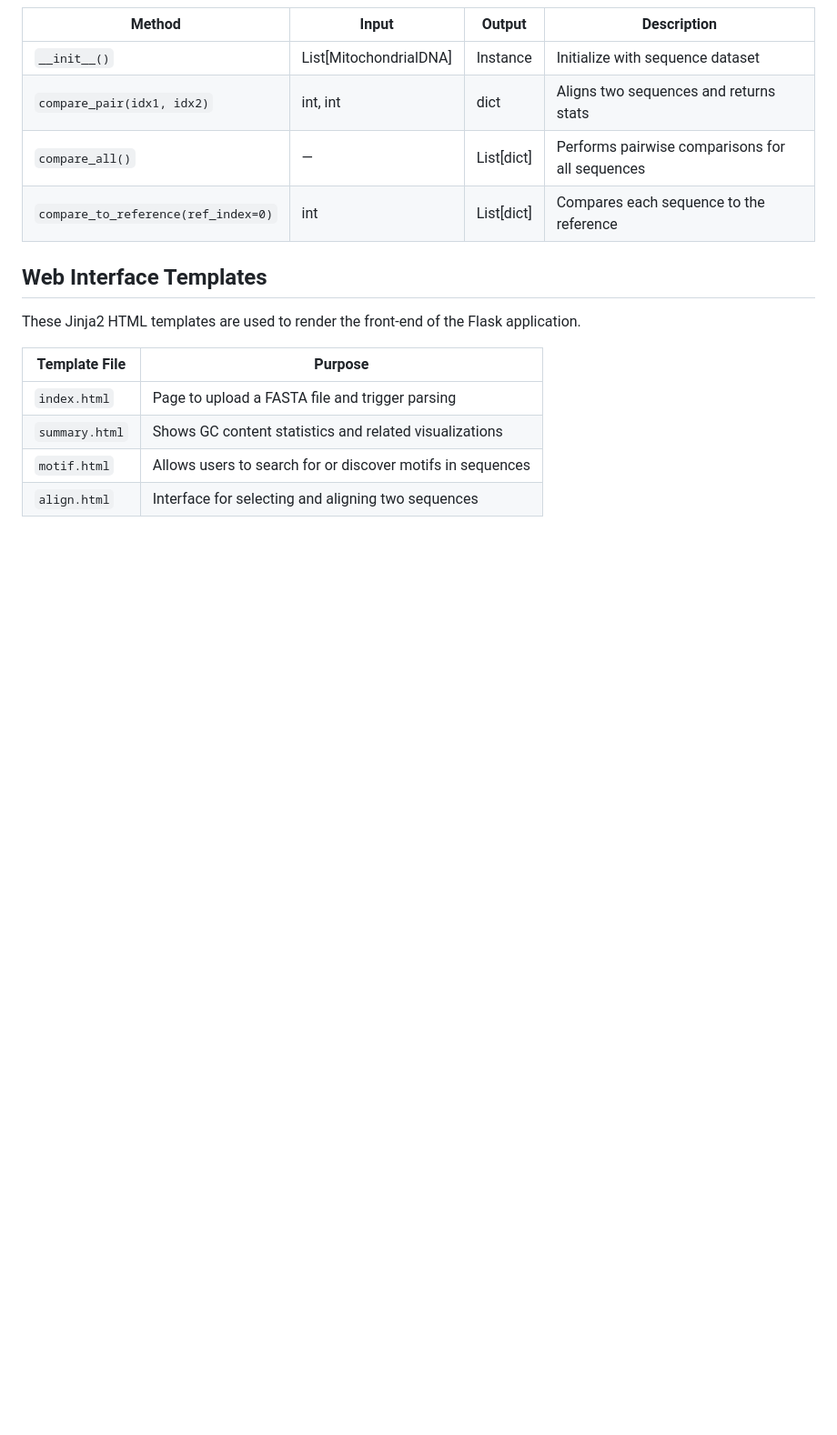
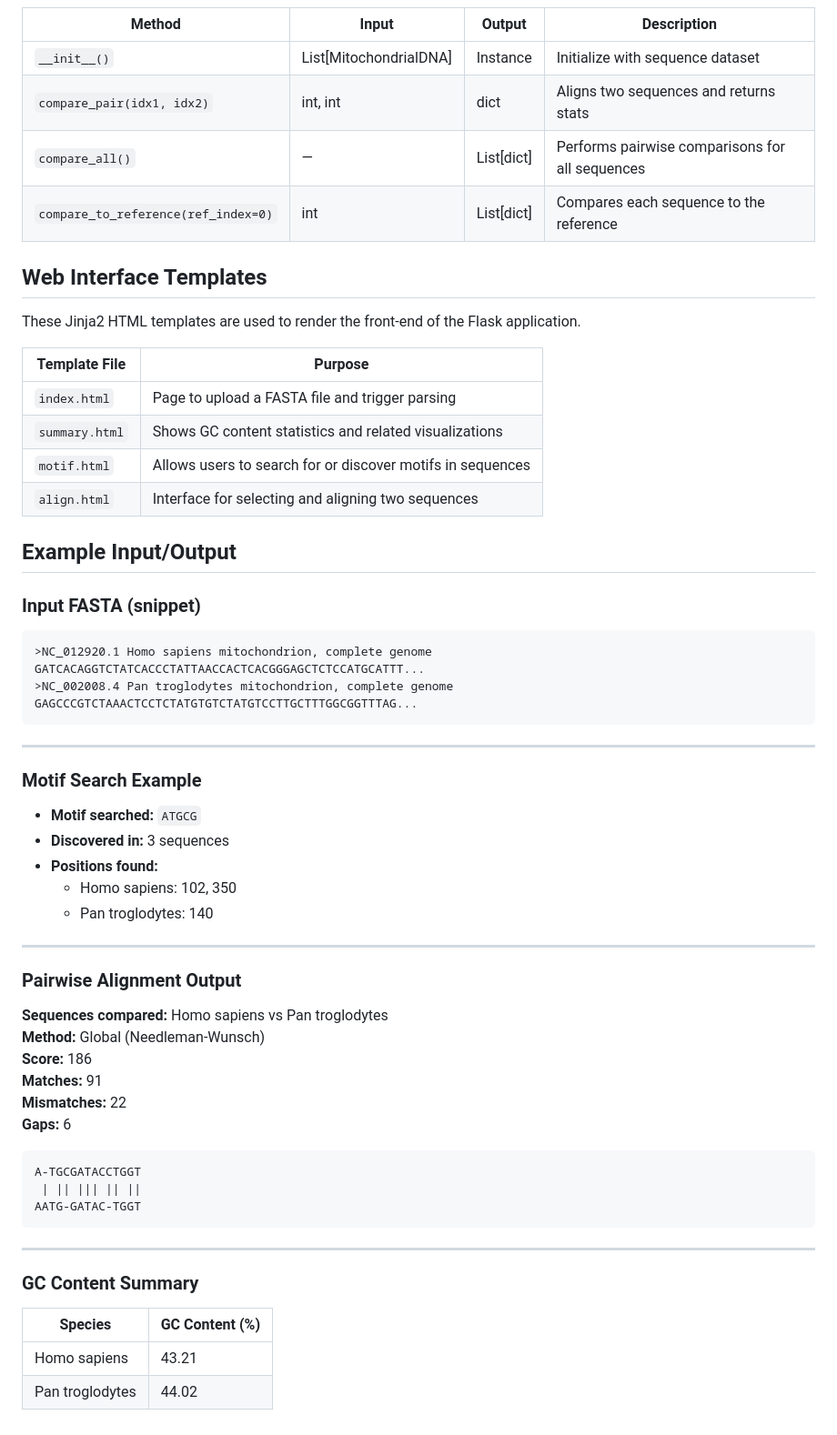
Before and after one commit to hades-k/bio_seq_analyzer, a Markdown page: documentation.md, the part around the change printed below. Shown: that part at 91% size. GitHub-like rendering; blank space fills up the shorter version.

````diff
--- a/documentation.md
+++ b/documentation.md
@@ -220,3 +232,50 @@ These Jinja2 HTML templates are used to render the front-end of the Flask applic
 | `summary.html` | Shows GC content statistics and related visualizations |
 | `motif.html` | Allows users to search for or discover motifs in sequences |
 | `align.html` | Interface for selecting and aligning two sequences |
+
+## Example Input/Output
+
+### Input FASTA (snippet)
+
+```
+>NC_012920.1 Homo sapiens mitochondrion, complete genome
+GATCACAGGTCTATCACCCTATTAACCACTCACGGGAGCTCTCCATGCATTT...
+>NC_002008.4 Pan troglodytes mitochondrion, complete genome
+GAGCCCGTCTAAACTCCTCTATGTGTCTATGTCCTTGCTTTGGCGGTTTAG...
+```
+
+---
+
+### Motif Search Example
+
+- **Motif searched:** `ATGCG`
+- **Discovered in:** 3 sequences
+- **Positions found:**
+  - Homo sapiens: 102, 350
+  - Pan troglodytes: 140
+
+---
+
+### Pairwise Alignment Output
+
+**Sequences compared:** Homo sapiens vs Pan troglodytes
+**Method:** Global (Needleman-Wunsch)
+**Score:** 186
+**Matches:** 91
+**Mismatches:** 22
+**Gaps:** 6
+
+```
+A-TGCGATACCTGGT
+ | || ||| || ||
+AATG-GATAC-TGGT
+```
+
+---
+
+### GC Content Summary
+
+| Species           | GC Content (%) |
+|-------------------|----------------|
+| Homo sapiens      | 43.21          |
+| Pan troglodytes   | 44.02          |
````
Also changed, not shown: other parts of documentation.md (+12 -0 lines).
